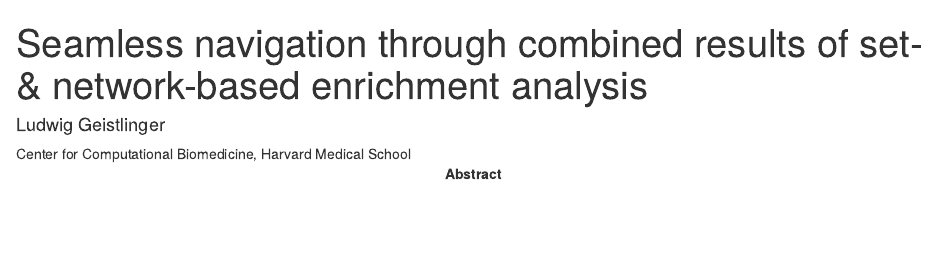
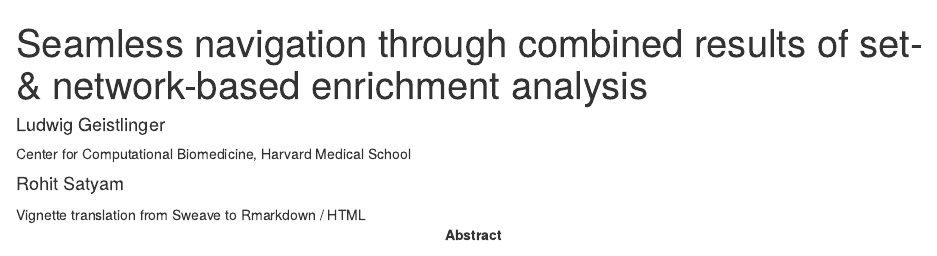
Before and after one commit to lgeistlinger/EnrichmentBrowser, an R Markdown document (vignettes/EnrichmentBrowser.Rmd): the page in a window 1100 px wide, from its top. Rendered offline with R 4.5, knitr and Pandoc, with nearby package versions; drawn as R Markdown's standard HTML page in place of the format the file asks for; some code elsewhere in the file could not run offline; a font, style sheet, LaTeX package, included part or bibliography that could not be used is replaced or left out; common packages that the code uses without loading them are loaded.

Commit message:
Edited the DESCRIPTION file and .Rmd to add contrbutor information

```diff
--- a/vignettes/EnrichmentBrowser.Rmd
+++ b/vignettes/EnrichmentBrowser.Rmd
@@ -3,6 +3,9 @@ title: "Seamless navigation through combined results of set- & network-based enr
 author:
 - name: Ludwig Geistlinger
   affiliation: Center for Computational Biomedicine, Harvard Medical School
+- name: Rohit Satyam
+  affiliation: "Vignette translation from Sweave to Rmarkdown / HTML"
+
 abstract: >
   The package `r Biocpkg("EnrichmentBrowser")` implements an analysis pipeline for high-throughput gene
   expression data as measured with microarrays and RNA-seq. In a
```
Also changed, not shown: 1 other file.
